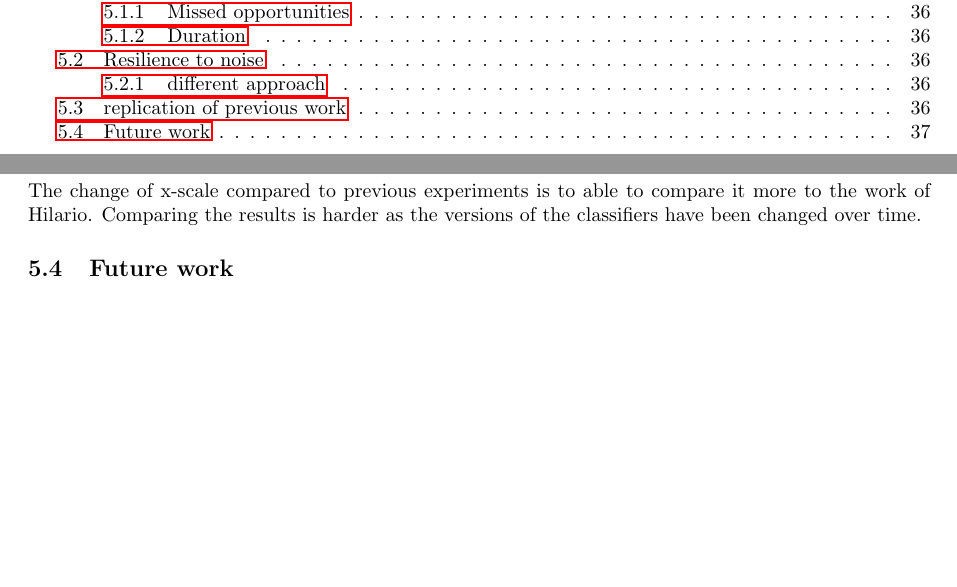
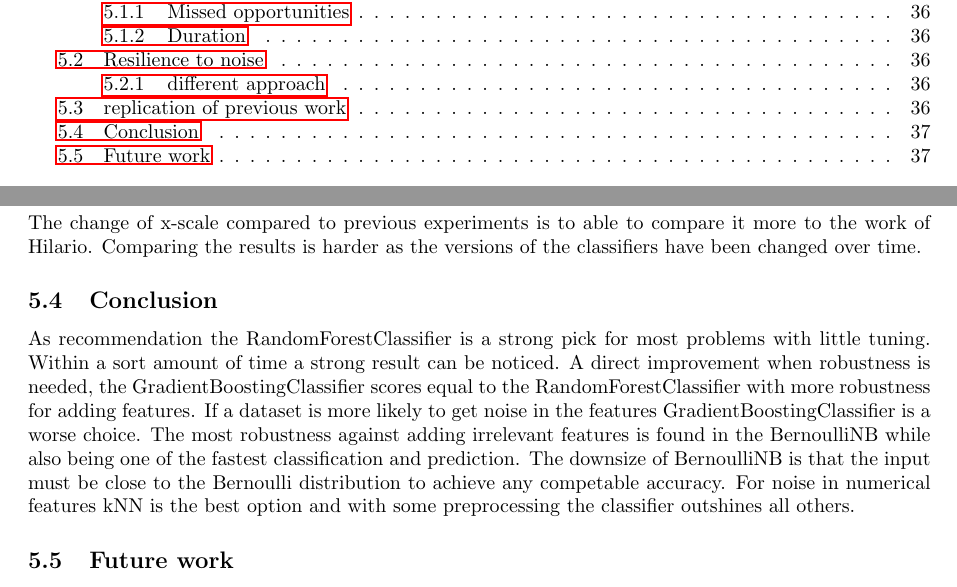
Before and after one commit to lieeuwos/Primitive_annotations, a LaTeX paper (doc/main.tex): two parts of pages 4 and 38 of 53 before the commit and two parts of pages 4 and 38 of 54 after it, joined at a grey line, cut so that both start at the same text, the shorter picture padded with empty space. Compiled offline with pdfLaTeX.

Commit message:
Doc: small changes

```diff
--- a/doc/main.tex
+++ b/doc/main.tex
@@ -1053,8 +1053,8 @@ Instead of measuring the influence of standard deviation, we tried to add standa
 In figure \ref{paper-thesis} the experiment setup of Hilario and the expriment setup of this thesis are shown\cite{Resil-1}. For Hilario it was to show that with the added random features the mutual information decreases an indicator that the added features could not improve the accuracy. In the experiment of this thesis the added features also show a decrease in mutual information but the mean mutual information scale is 10 times smaller. This indicates that the datasets used are less valueable in contrast to the ones used by Hilario. The change of x-scale compared to previous experiments is to able to compare it more to the work of Hilario. Comparing the results is harder as the versions of the classifiers have been changed over time.
 
 
-%\subsection{New discoveries}
-
+\subsection{Conclusion}
+As recommendation the RandomForestClassifier is a strong pick for most problems with little tuning. Within a sort amount of time a strong result can be noticed. A direct improvement when robustness is needed, the GradientBoostingClassifier scores equal to the RandomForestClassifier with more robustness for adding features. If a dataset is more likely to get noise in the features GradientBoostingClassifier is a worse choice. The most robustness against adding irrelevant features is found in the BernoulliNB while also being one of the fastest classification and prediction. The downsize of BernoulliNB is that the input must be close to the Bernoulli distribution to achieve any competable accuracy. For noise in numerical features kNN is the best option and with some preprocessing the classifier outshines all others.
 
 
 
```
